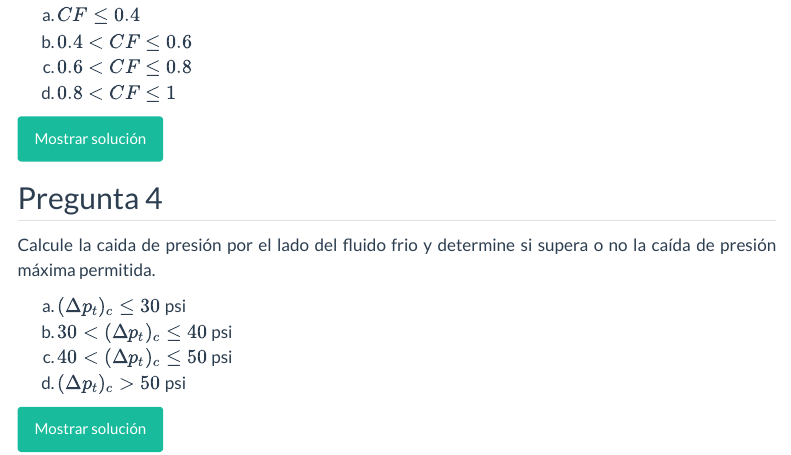
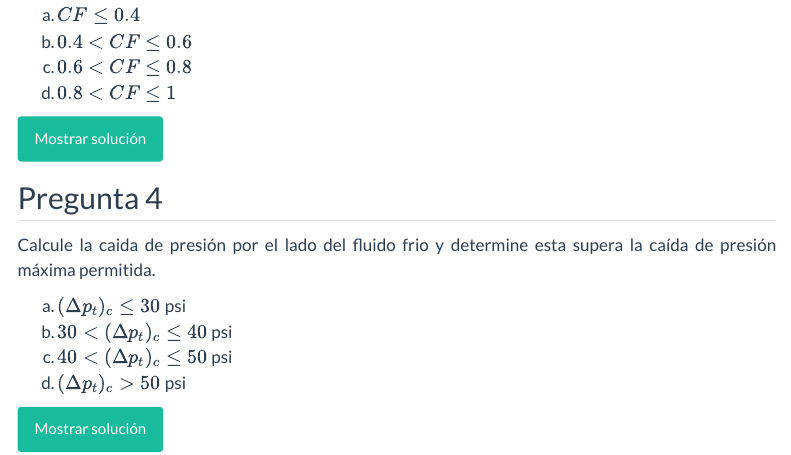
Before and after one commit to OO-UU/workbook_IIQ2013, a Quarto document (e_clase/IIQ2013_C16.qmd): the page in a window 1100 px wide, from 1950 px down. Rendered offline with R 4.5, knitr and Pandoc in place of Quarto, with nearby package versions; some code elsewhere in the file could not run offline; menus at the side of the page are left out.

Commit message:
Cambios en el ejercicio de clases 16

```diff
--- a/e_clase/IIQ2013_C16.qmd
+++ b/e_clase/IIQ2013_C16.qmd
@@ -183,7 +183,7 @@ Entonces la alternativa correcta es la **c**.
 
 ## Pregunta 4
 
-Calcule la caida de presión por el lado del fluido frio y determine si supera o no la caída de presión máxima permitida.
+Calcule la caida de presión por el lado del fluido frio y determine esta supera la caída de presión máxima permitida.
 
 (a) $(\Delta p_t)_c \leq 30$ psi \
 (b) $30 < (\Delta p_t)_c \leq 40$ psi \
```
